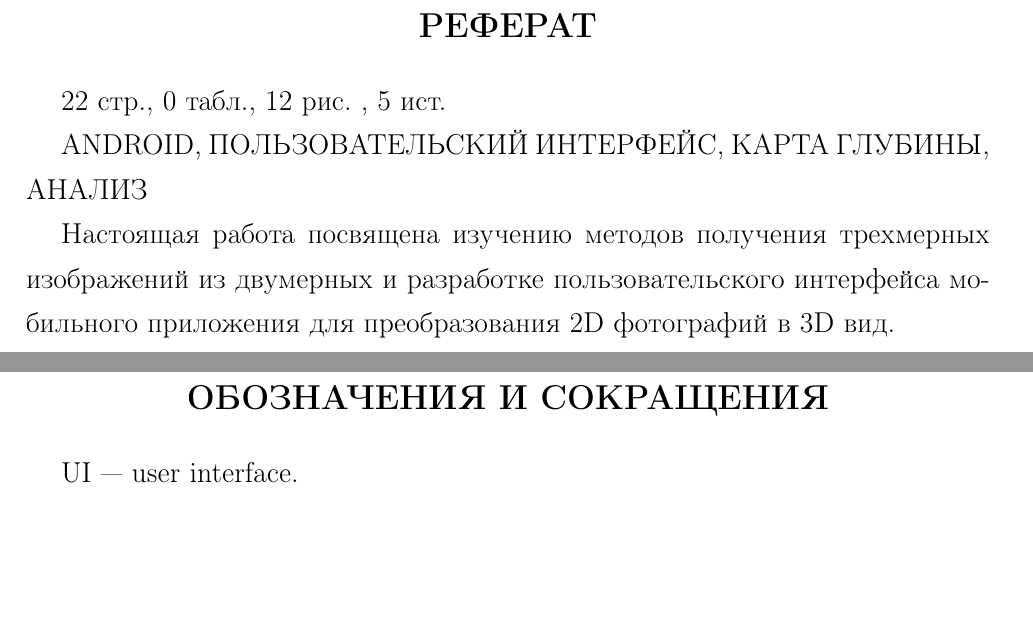
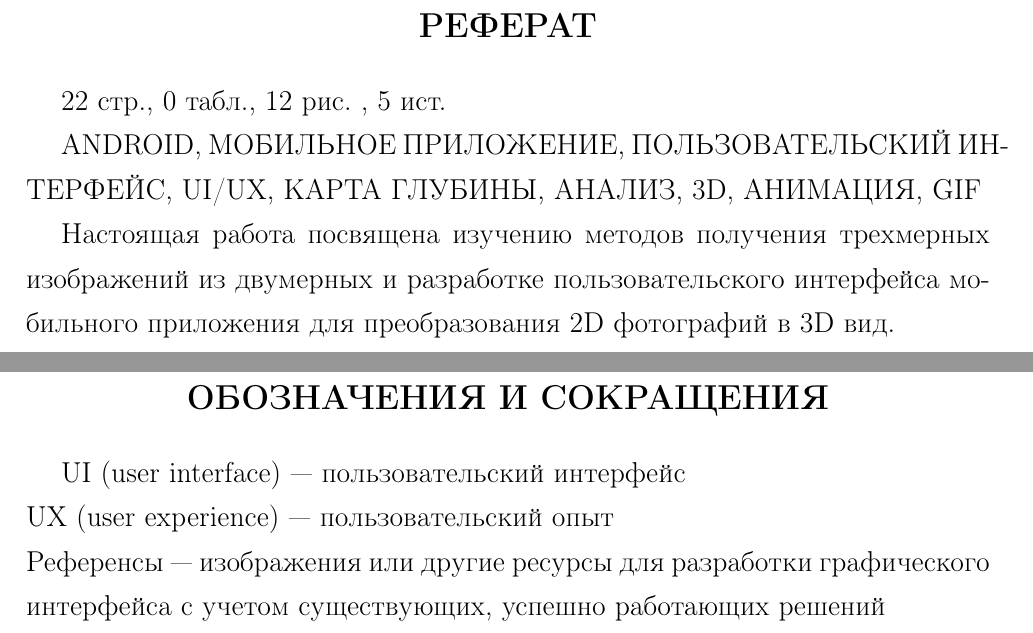
Before and after one commit to AleksKuzn/NIR, a LaTeX document (NIR_otchet.tex): two parts of pages 2 and 3 of 22, joined at a grey line, cut so that both start at the same text, the shorter picture padded with empty space. Compiled offline with pdfLaTeX.

Commit message:
Добавил главу
Добавил главу "Разработка концепции и архитектуры мобильных приложений, предназначенных для преобразования 2D в 3D."
Добавил картинку глубины карты.

```diff
--- a/NIR_otchet.tex
+++ b/NIR_otchet.tex
@@ -50,7 +50,7 @@
 
 \addto\captionsrussian{%
 \renewcommand{\figurename}{Рисунок}%
-\renewcommand{\tablename}{Таблица}%
+%\renewcommand{\tablename}{Таблица}%
 }
 
 % дефис в подписи к рисункам
@@ -153,7 +153,7 @@
 % возможно, кол-во источников придется вставлять вручную
 \total{page} стр., \total{table} табл., \total{figure} рис. , 5 ист.
 
-ANDROID, ПОЛЬЗОВАТЕЛЬСКИЙ ИНТЕРФЕЙС, КАРТА ГЛУБИНЫ, АНАЛИЗ
+ANDROID, МОБИЛЬНОЕ ПРИЛОЖЕНИЕ, ПОЛЬЗОВАТЕЛЬСКИЙ ИНТЕРФЕЙС, UI/UX, КАРТА ГЛУБИНЫ, АНАЛИЗ, 3D, АНИМАЦИЯ, GIF
 
 Настоящая работа посвящена изучению методов получения трехмерных изображений из двумерных и разработке пользовательского интерфейса мобильного приложения для преобразования 2D фотографий в 3D вид.
 
@@ -162,7 +162,9 @@ ANDROID, ПОЛЬЗОВАТЕЛЬСКИЙ ИНТЕРФЕЙС, КАРТА ГЛУ
 
 \section*{\centering ОБОЗНАЧЕНИЯ И СОКРАЩЕНИЯ}
 
-UI --- user interface.
+UI (user interface) --- пользовательский интерфейс\\
+UX (user experience) --- пользовательский опыт\\
+Референсы --- изображения или другие ресурсы для разработки графического интерфейса с учетом существующих, успешно работающих решений
 
 \pagebreak
 
```
